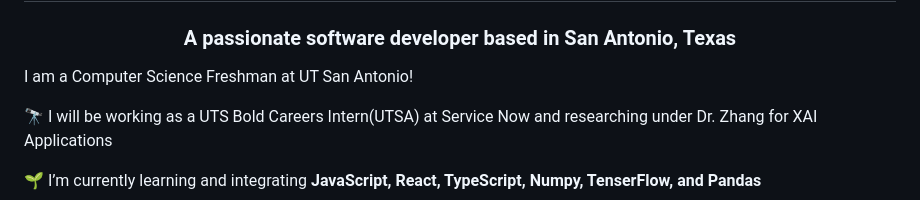
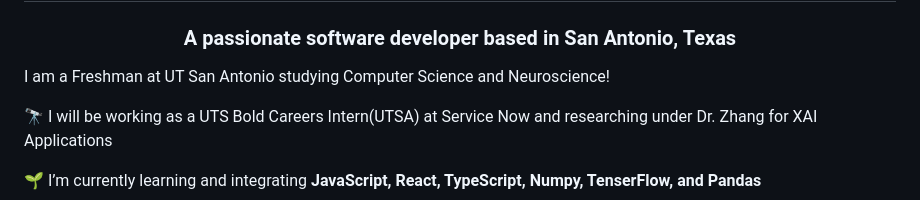
Before and after one commit to ryanMathram/ryanMathram, a Markdown page: README.md, the part around the change. Rendered like a GitHub page.

```diff
--- a/README.md
+++ b/README.md
@@ -2,7 +2,7 @@
 <h1 align="center">Hi 👋, I'm Ryan Godson Mathuram</h1>
 <h3 align="center">A passionate software developer based in San Antonio, Texas</h3>
 
-I am a Computer Science Freshman at UT San Antonio!
+I am a Freshman at UT San Antonio studying Computer Science and Neuroscience!
 
 🔭 I will be working as a UTS Bold Careers Intern(UTSA) at Service Now and researching under Dr. Zhang for XAI Applications
 
```
